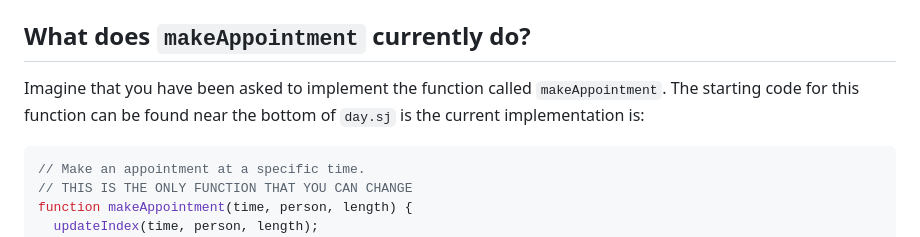
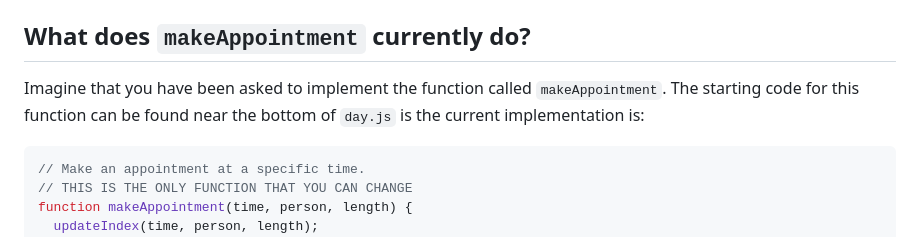
Before and after one commit to bashirzadehdanial/jestWorkshop, a Markdown page: README.md, the part around the change. Drawn GitHub-style.

````diff
--- a/README.md
+++ b/README.md
@@ -161,7 +161,7 @@ This project contains the following files:
 
 ## What does `makeAppointment` currently do?
 
-Imagine that you have been asked to implement the function called `makeAppointment`.  The starting code for this function can be found near the bottom of `day.sj` is the current implementation is:
+Imagine that you have been asked to implement the function called `makeAppointment`.  The starting code for this function can be found near the bottom of `day.js` is the current implementation is:
 
 ```javascript
 // Make an appointment at a specific time.
````
